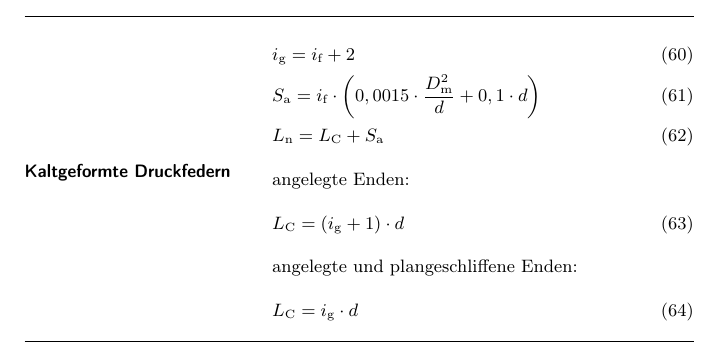
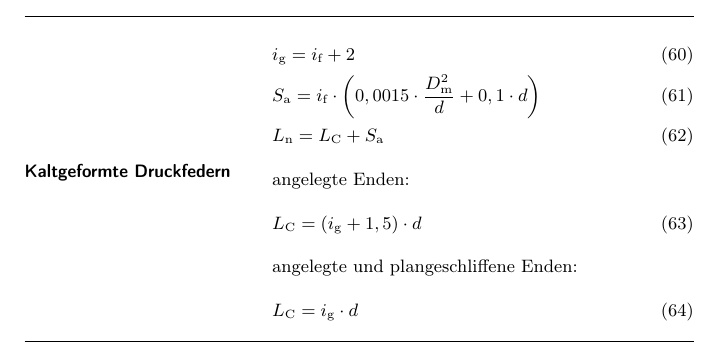
Before and after one commit to 5nickers/Roemerturm, a LaTeX document (roemerturm.tex, which reads federn/federn.tex): part of page 14 of 32, cut so that both start at the same text. Compiled offline with pdfLaTeX.

Commit message:
Fehler bei Federlänge bei kaltgeformten Druckfedern behoben

```diff
--- a/federn/federn.tex
+++ b/federn/federn.tex
@@ -322,7 +322,7 @@
 		& S_\text{a} = i_\text{f}\cdot \left(0,0015\cdot \frac{D_\text{m}^2}{d}+0,1\cdot d\right)\\
 		& L_\text{n} = L_\text{C} + S_\text{a}\\
 		\intertext{angelegte Enden:}
-		& L_\text{C} = (i_\text{g}+1) \cdot d
+		& L_\text{C} = (i_\text{g}+1,5) \cdot d
 		\intertext{angelegte und plangeschliffene Enden:}
 		& L_\text{C} = i_\text{g} \cdot d
 	\end{align}
```
